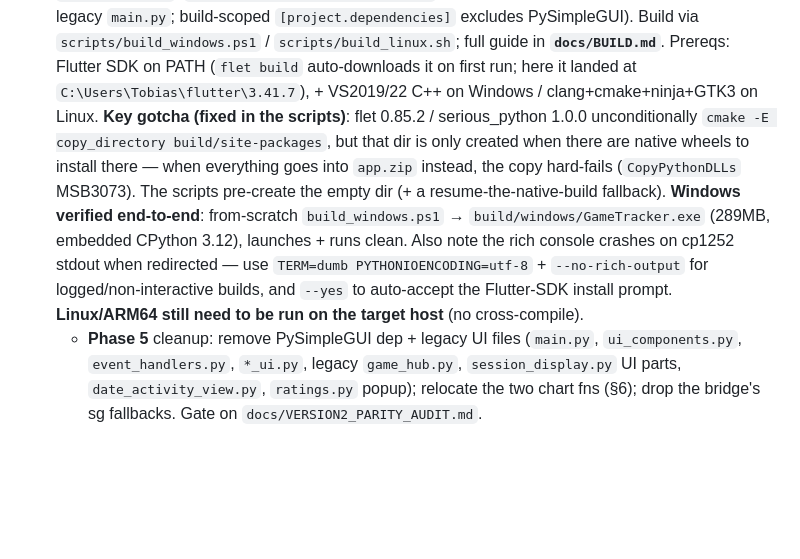
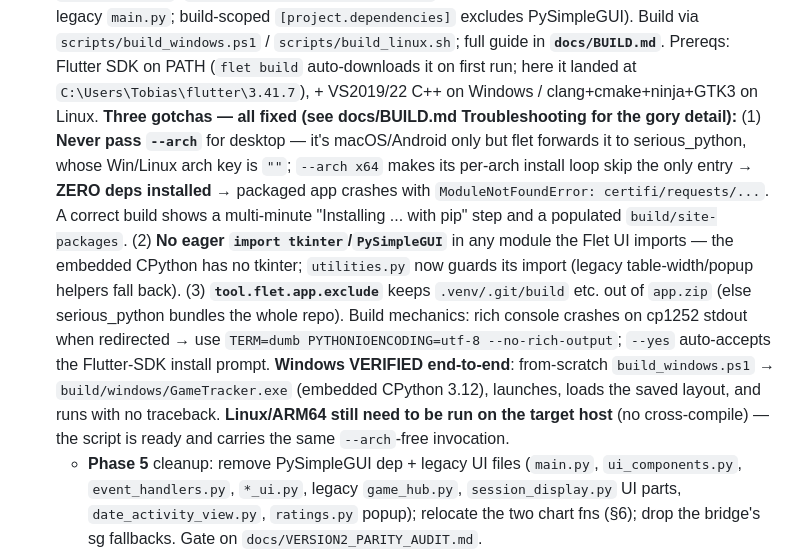
Before and after one commit to DrNefarius/GameTracker, a Markdown page: docs/VERSION2_HANDOFF.md, the part around the change. Drawn GitHub-style; blank space fills up the shorter version.

Commit message:
Version2: update handoff — Phase 4 Windows verified, packaging gotchas

```diff
--- a/docs/VERSION2_HANDOFF.md
+++ b/docs/VERSION2_HANDOFF.md
@@ -179,15 +179,20 @@ AND `create_github_contributions_canvas` to a GUI-free module** before sg is rem
   build-scoped `[project.dependencies]` excludes PySimpleGUI). Build via `scripts/build_windows.ps1` /
   `scripts/build_linux.sh`; full guide in **`docs/BUILD.md`**. Prereqs: Flutter SDK on PATH (`flet build`
   auto-downloads it on first run; here it landed at `C:\Users\Tobias\flutter\3.41.7`), + VS2019/22 C++
-  on Windows / clang+cmake+ninja+GTK3 on Linux. **Key gotcha (fixed in the scripts)**: flet 0.85.2 /
-  serious_python 1.0.0 unconditionally `cmake -E copy_directory build/site-packages`, but that dir is
-  only created when there are native wheels to install there — when everything goes into `app.zip`
-  instead, the copy hard-fails (`CopyPythonDLLs` MSB3073). The scripts pre-create the empty dir (+ a
-  resume-the-native-build fallback). **Windows verified end-to-end**: from-scratch `build_windows.ps1`
-  → `build/windows/GameTracker.exe` (289MB, embedded CPython 3.12), launches + runs clean. Also note the
-  rich console crashes on cp1252 stdout when redirected — use `TERM=dumb PYTHONIOENCODING=utf-8` +
-  `--no-rich-output` for logged/non-interactive builds, and `--yes` to auto-accept the Flutter-SDK
-  install prompt. **Linux/ARM64 still need to be run on the target host** (no cross-compile).
+  on Windows / clang+cmake+ninja+GTK3 on Linux. **Three gotchas — all fixed (see docs/BUILD.md
+  Troubleshooting for the gory detail):** (1) **Never pass `--arch`** for desktop — it's macOS/Android
+  only but flet forwards it to serious_python, whose Win/Linux arch key is `""`; `--arch x64` makes its
+  per-arch install loop skip the only entry → **ZERO deps installed** → packaged app crashes with
+  `ModuleNotFoundError: certifi/requests/...`. A correct build shows a multi-minute "Installing ... with
+  pip" step and a populated `build/site-packages`. (2) **No eager `import tkinter`/`PySimpleGUI`** in any
+  module the Flet UI imports — the embedded CPython has no tkinter; `utilities.py` now guards its import
+  (legacy table-width/popup helpers fall back). (3) **`tool.flet.app.exclude`** keeps `.venv/.git/build`
+  etc. out of `app.zip` (else serious_python bundles the whole repo). Build mechanics: rich console
+  crashes on cp1252 stdout when redirected → use `TERM=dumb PYTHONIOENCODING=utf-8 --no-rich-output`;
+  `--yes` auto-accepts the Flutter-SDK install prompt. **Windows VERIFIED end-to-end**: from-scratch
+  `build_windows.ps1` → `build/windows/GameTracker.exe` (embedded CPython 3.12), launches, loads the
+  saved layout, and runs with no traceback. **Linux/ARM64 still need to be run on the target host** (no
+  cross-compile) — the script is ready and carries the same `--arch`-free invocation.
   - **Phase 5** cleanup: remove PySimpleGUI dep + legacy UI files (`main.py`, `ui_components.py`,
     `event_handlers.py`, `*_ui.py`, legacy `game_hub.py`, `session_display.py` UI parts,
     `date_activity_view.py`, `ratings.py` popup); relocate the two chart fns (§6); drop the bridge's sg
```
